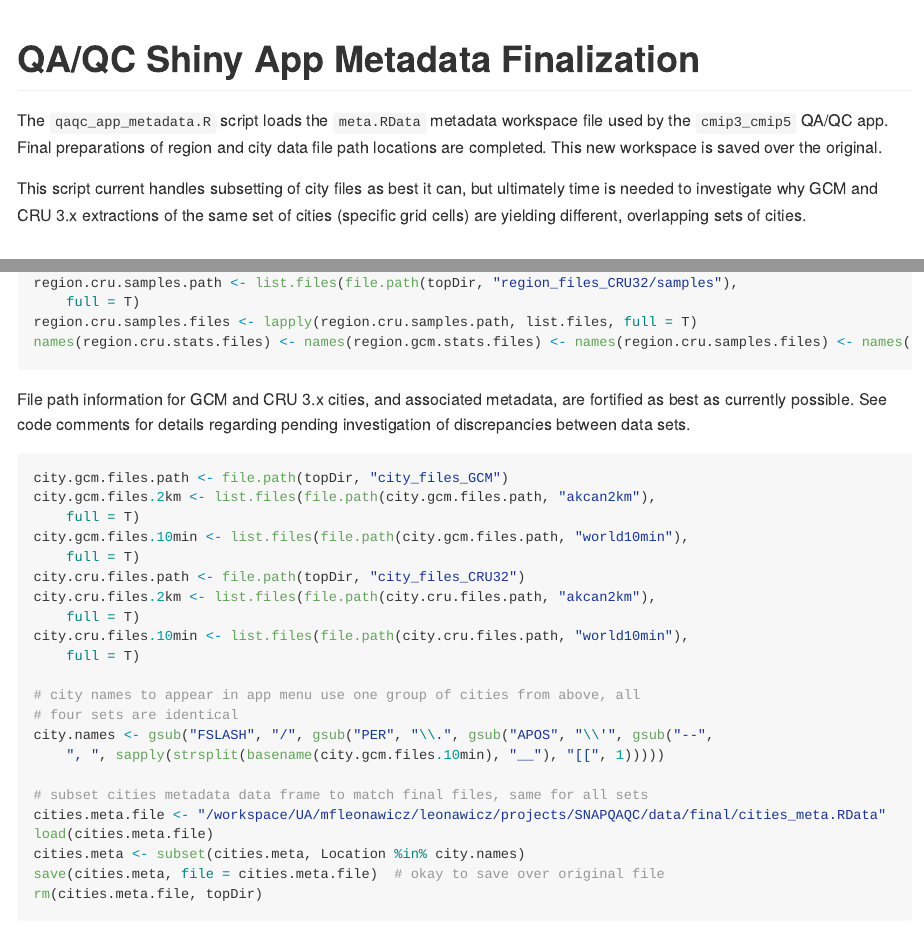
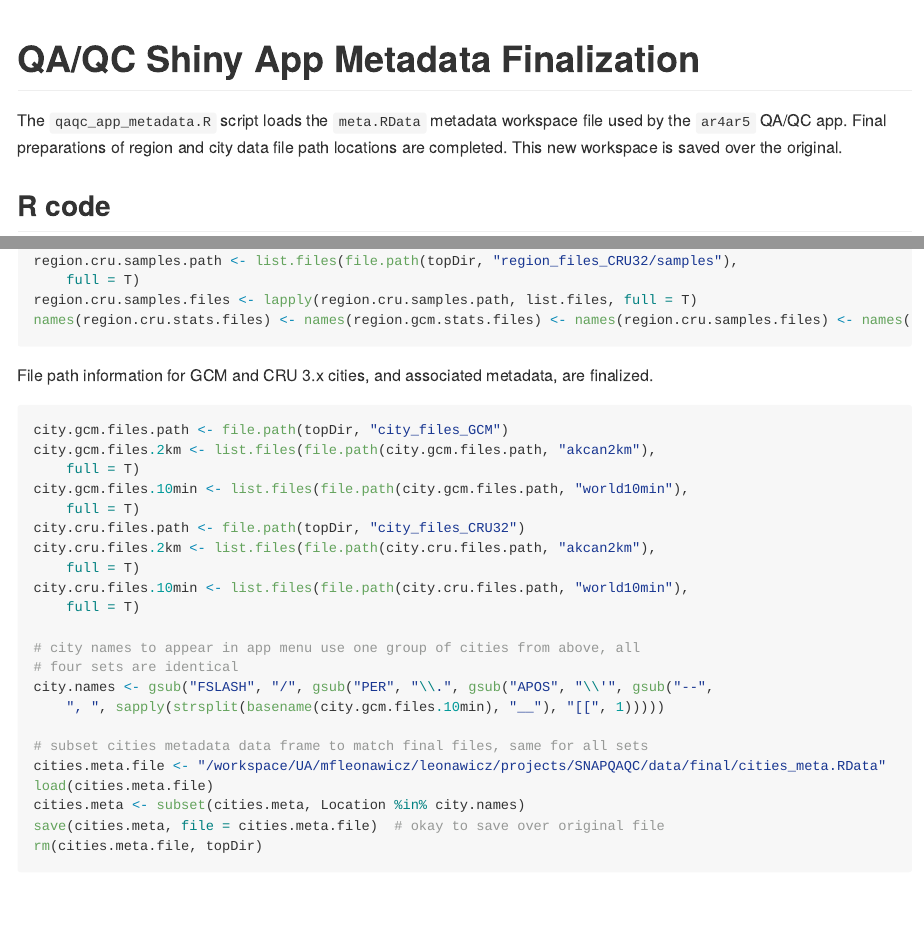
Before and after one commit to leonawicz/SNAPQAQC, an R Markdown document (docs/Rmd/qaqc_app_metadata.Rmd): the page in a window 1100 px wide, from its top, and a second part further down, joined at a grey line. The pictures show the output file docs/md/qaqc_app_metadata.md that the author committed with the source, drawn offline in the style of GitHub.

Commit message:
Update docs

````diff
--- a/docs/Rmd/qaqc_app_metadata.Rmd
+++ b/docs/Rmd/qaqc_app_metadata.Rmd
@@ -13,12 +13,9 @@ opts_chunk$set(cache=FALSE, eval=FALSE, tidy=TRUE, message=FALSE, warning=FALSE)
 read_chunk("../../code/qaqc_app_metadata.R")
 ```
 
-The `qaqc_app_metadata.R` script loads the `meta.RData` metadata workspace file used by the `cmip3_cmip5` QA/QC app.
+The `qaqc_app_metadata.R` script loads the `meta.RData` metadata workspace file used by the `ar4ar5` QA/QC app.
 Final preparations of region and city data file path locations are completed.
 This new workspace is saved over the original.
-
-This script current handles subsetting of city files as best it can,
-but ultimately time is needed to investigate why GCM and CRU 3.x extractions of the same set of cities (specific grid cells) are yielding different, overlapping sets of cities.
 
 ## R code
 
@@ -27,8 +24,7 @@ File path information for GCM and CRU 3.x files are finalized.
 ```{r regions}
 ```
 
-File path information for GCM and CRU 3.x cities, and associated metadata, are fortified as best as currently possible.
-See code comments for details regarding pending investigation of discrepancies between data sets.
+File path information for GCM and CRU 3.x cities, and associated metadata, are finalized.
 
 ```{r cities}
 ```
````
Also changed, not shown: docs/md/qaqc_app_metadata.md, 1 other file.
